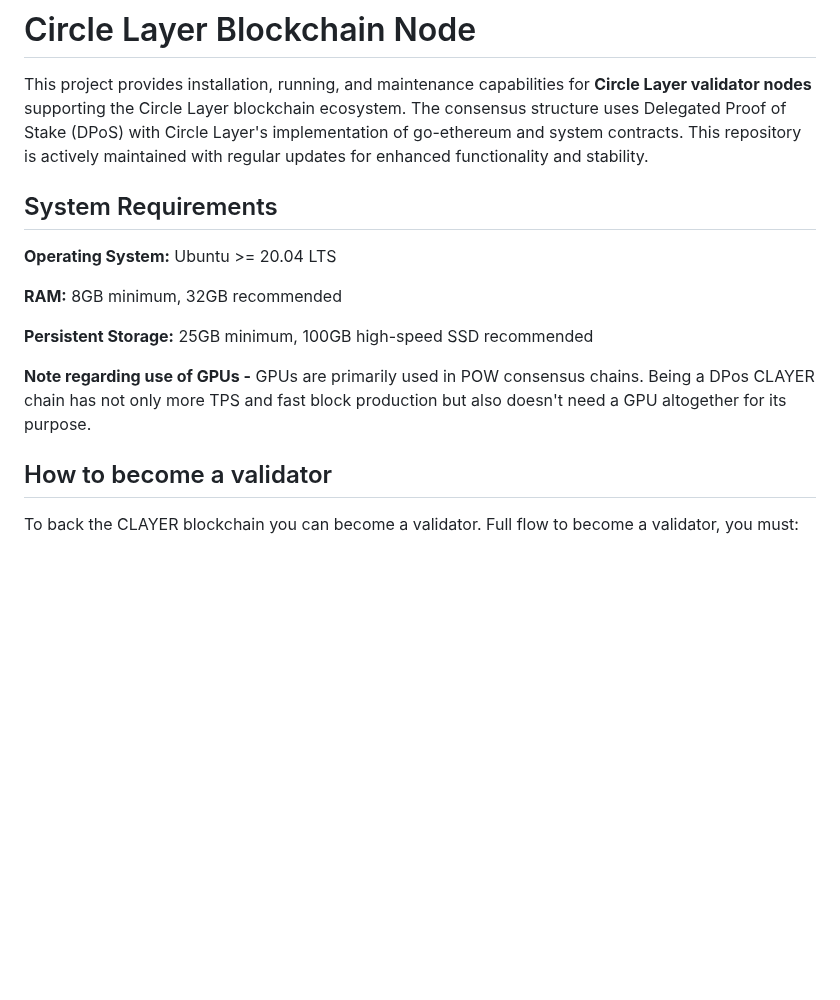
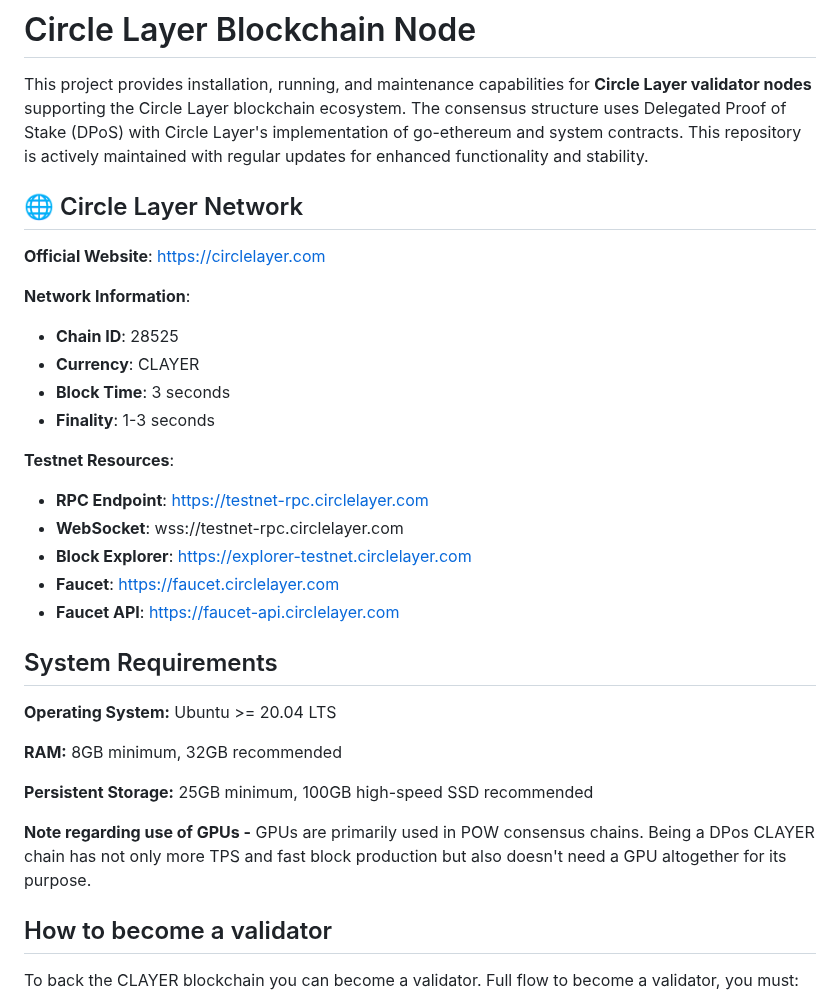
Before and after one commit to CircleLayer/testnet-core-blockchain, a Markdown page: README.md, the part around one of its changes. GitHub-like rendering; blank space fills up the shorter version.

```diff
--- a/README.md
+++ b/README.md
@@ -1,6 +1,23 @@
 # Circle Layer Blockchain Node
 
 This project provides installation, running, and maintenance capabilities for **Circle Layer validator nodes** supporting the Circle Layer blockchain ecosystem. The consensus structure uses Delegated Proof of Stake (DPoS) with Circle Layer's implementation of go-ethereum and system contracts. This repository is actively maintained with regular updates for enhanced functionality and stability.
+
+## 🌐 Circle Layer Network
+
+**Official Website**: [https://circlelayer.com](https://circlelayer.com)
+
+**Network Information**:
+- **Chain ID**: 28525
+- **Currency**: CLAYER
+- **Block Time**: 3 seconds
+- **Finality**: 1-3 seconds
+
+**Testnet Resources**:
+- **RPC Endpoint**: [https://testnet-rpc.circlelayer.com](https://testnet-rpc.circlelayer.com)
+- **WebSocket**: wss://testnet-rpc.circlelayer.com
+- **Block Explorer**: [https://explorer-testnet.circlelayer.com](https://explorer-testnet.circlelayer.com)
+- **Faucet**: [https://faucet.circlelayer.com](https://faucet.circlelayer.com)
+- **Faucet API**: [https://faucet-api.circlelayer.com](https://faucet-api.circlelayer.com)
 
 ## System Requirements
 
@@ -11,8 +28,6 @@ This project provides installation, running, and maintenance capabilities for **
 **Persistent Storage:** 25GB minimum, 100GB high-speed SSD recommended
 
 **Note regarding use of GPUs -** GPUs are primarily used in POW consensus chains. Being a DPos CLAYER chain has not only more TPS and fast block production but also doesn't need a GPU altogether for its purpose.
-
-
 
 ## How to become a validator
 To back the CLAYER blockchain you can become a validator. Full flow to become a validator, you must:
```
Also changed, not shown: other parts of README.md (+56 -0 lines).
